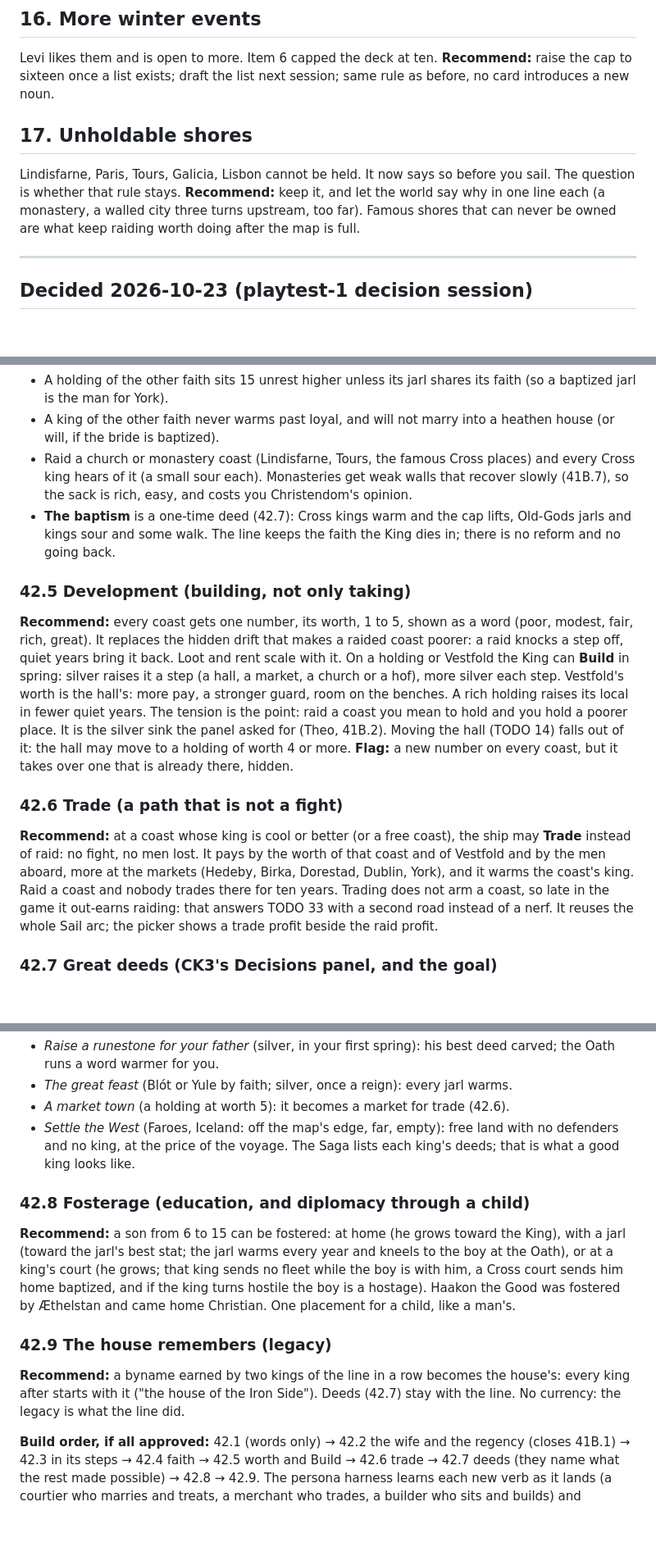
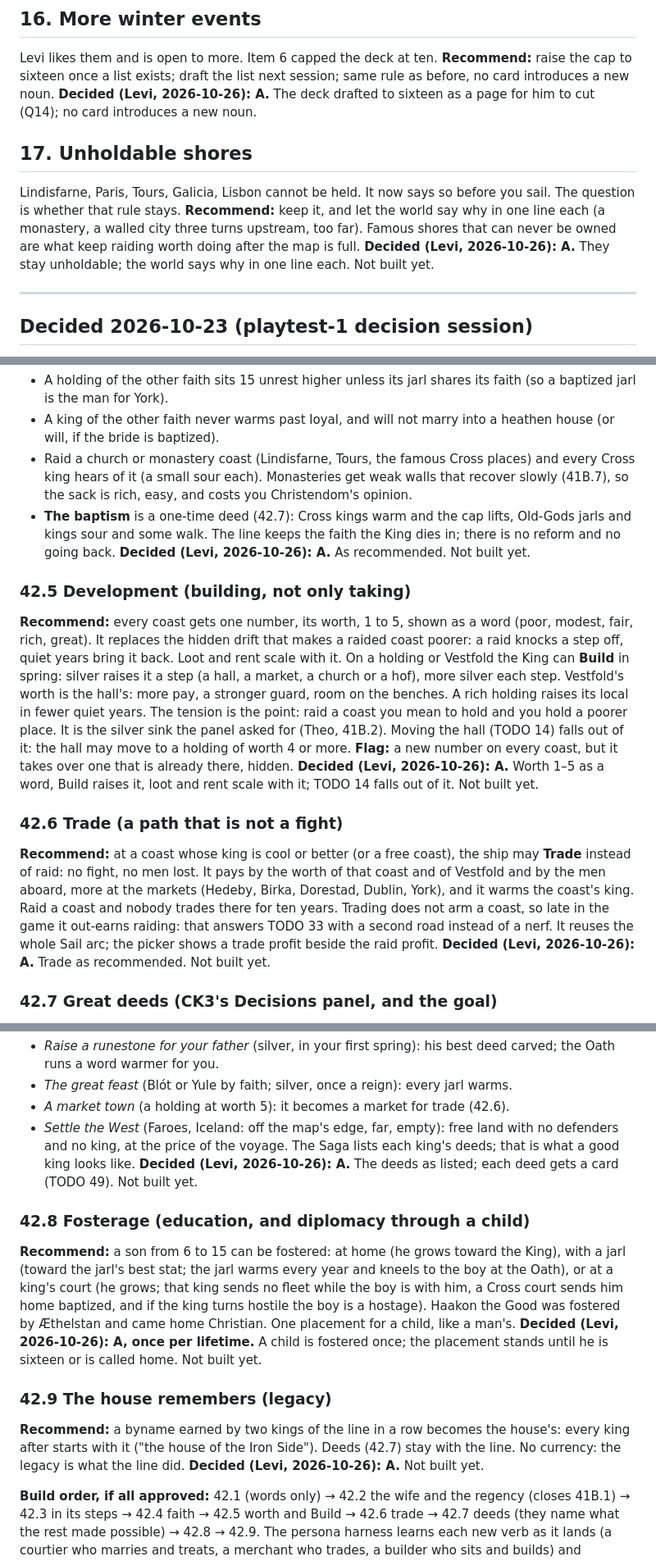
Before and after one commit to Lettuceaswell/ring-giver, a Markdown page: docs/TODO.md, 3 parts joined by grey strips. Shown at 82% size. Rendered like a GitHub page; blank space fills up the shorter version.

```diff
--- a/docs/TODO.md
+++ b/docs/TODO.md
@@ -62,9 +63,11 @@ Built today: tap a coast to target it, dot size by loot, hollow dot for cannot-h
 
 ## 16. More winter events
 Levi likes them and is open to more. Item 6 capped the deck at ten. **Recommend:** raise the cap to sixteen once a list exists; draft the list next session; same rule as before, no card introduces a new noun.
+**Decided (Levi, 2026-10-26): A.** The deck drafted to sixteen as a page for him to cut (Q14); no card introduces a new noun.
 
 ## 17. Unholdable shores
 Lindisfarne, Paris, Tours, Galicia, Lisbon cannot be held. It now says so before you sail. The question is whether that rule stays. **Recommend:** keep it, and let the world say why in one line each (a monastery, a walled city three turns upstream, too far). Famous shores that can never be owned are what keep raiding worth doing after the map is full.
+**Decided (Levi, 2026-10-26): A.** They stay unholdable; the world says why in one line each. Not built yet.
 
 ---
 
@@ -283,12 +290,15 @@ Every coast already has a culture; faith follows it: norse coasts keep the Old G
 - A king of the other faith never warms past loyal, and will not marry into a heathen house (or will, if the bride is baptized).
 - Raid a church or monastery coast (Lindisfarne, Tours, the famous Cross places) and every Cross king hears of it (a small sour each). Monasteries get weak walls that recover slowly (41B.7), so the sack is rich, easy, and costs you Christendom's opinion.
 - **The baptism** is a one-time deed (42.7): Cross kings warm and the cap lifts, Old-Gods jarls and kings sour and some walk. The line keeps the faith the King dies in; there is no reform and no going back.
+**Decided (Levi, 2026-10-26): A.** As recommended. Not built yet.
 
 ### 42.5 Development (building, not only taking)
 **Recommend:** every coast gets one number, its worth, 1 to 5, shown as a word (poor, modest, fair, rich, great). It replaces the hidden drift that makes a raided coast poorer: a raid knocks a step off, quiet years bring it back. Loot and rent scale with it. On a holding or Vestfold the King can **Build** in spring: silver raises it a step (a hall, a market, a church or a hof), more silver each step. Vestfold's worth is the hall's: more pay, a stronger guard, room on the benches. A rich holding raises its local in fewer quiet years. The tension is the point: raid a coast you mean to hold and you hold a poorer place. It is the silver sink the panel asked for (Theo, 41B.2). Moving the hall (TODO 14) falls out of it: the hall may move to a holding of worth 4 or more. **Flag:** a new number on every coast, but it takes over one that is already there, hidden.
+**Decided (Levi, 2026-10-26): A.** Worth 1–5 as a word, Build raises it, loot and rent scale with it; TODO 14 falls out of it. Not built yet.
 
 ### 42.6 Trade (a path that is not a fight)
 **Recommend:** at a coast whose king is cool or better (or a free coast), the ship may **Trade** instead of raid: no fight, no men lost. It pays by the worth of that coast and of Vestfold and by the men aboard, more at the markets (Hedeby, Birka, Dorestad, Dublin, York), and it warms the coast's king. Raid a coast and nobody trades there for ten years. Trading does not arm a coast, so late in the game it out-earns raiding: that answers TODO 33 with a second road instead of a nerf. It reuses the whole Sail arc; the picker shows a trade profit beside the raid profit.
+**Decided (Levi, 2026-10-26): A.** Trade as recommended. Not built yet.
 
 ### 42.7 Great deeds (CK3's Decisions panel, and the goal)
 The panel's lowest score was goal. **Recommend:** a short list of one-time deeds on the King's card, each with its conditions shown as progress ("Agder ✓ · Rogaland ✓ · Hordaland, Gudrød's"), each with a lasting effect on the line. First list, one or two per path:
@@ -301,12 +311,15 @@ The panel's lowest score was goal. **Recommend:** a short list of one-time deeds
 - *A market town* (a holding at worth 5): it becomes a market for trade (42.6).
 - *Settle the West* (Faroes, Iceland: off the map's edge, far, empty): free land with no defenders and no king, at the price of the voyage.
 The Saga lists each king's deeds; that is what a good king looks like.
+**Decided (Levi, 2026-10-26): A.** The deeds as listed; each deed gets a card (TODO 49). Not built yet.
 
 ### 42.8 Fosterage (education, and diplomacy through a child)
 **Recommend:** a son from 6 to 15 can be fostered: at home (he grows toward the King), with a jarl (toward the jarl's best stat; the jarl warms every year and kneels to the boy at the Oath), or at a king's court (he grows; that king sends no fleet while the boy is with him, a Cross court sends him home baptized, and if the king turns hostile the boy is a hostage). Haakon the Good was fostered by Æthelstan and came home Christian. One placement for a child, like a man's.
+**Decided (Levi, 2026-10-26): A, once per lifetime.** A child is fostered once; the placement stands until he is sixteen or is called home. Not built yet.
 
 ### 42.9 The house remembers (legacy)
 **Recommend:** a byname earned by two kings of the line in a row becomes the house's: every king after starts with it ("the house of the Iron Side"). Deeds (42.7) stay with the line. No currency: the legacy is what the line did.
+**Decided (Levi, 2026-10-26): A.** Not built yet.
 
 **Build order, if all approved:** 42.1 (words only) → 42.2 the wife and the regency (closes 41B.1) → 42.3 in its steps → 42.4 faith → 42.5 worth and Build → 42.6 trade → 42.7 deeds (they name what the rest made possible) → 42.8 → 42.9. The persona harness learns each new verb as it lands (a courtier who marries and treats, a merchant who trades, a builder who sits and builds) and measures whether each path keeps a line alive as well as raiding does.
 
```
Also changed, not shown: other parts of docs/TODO.md (+21 -1 lines), docs/LOG.md (+4 -0 lines).
